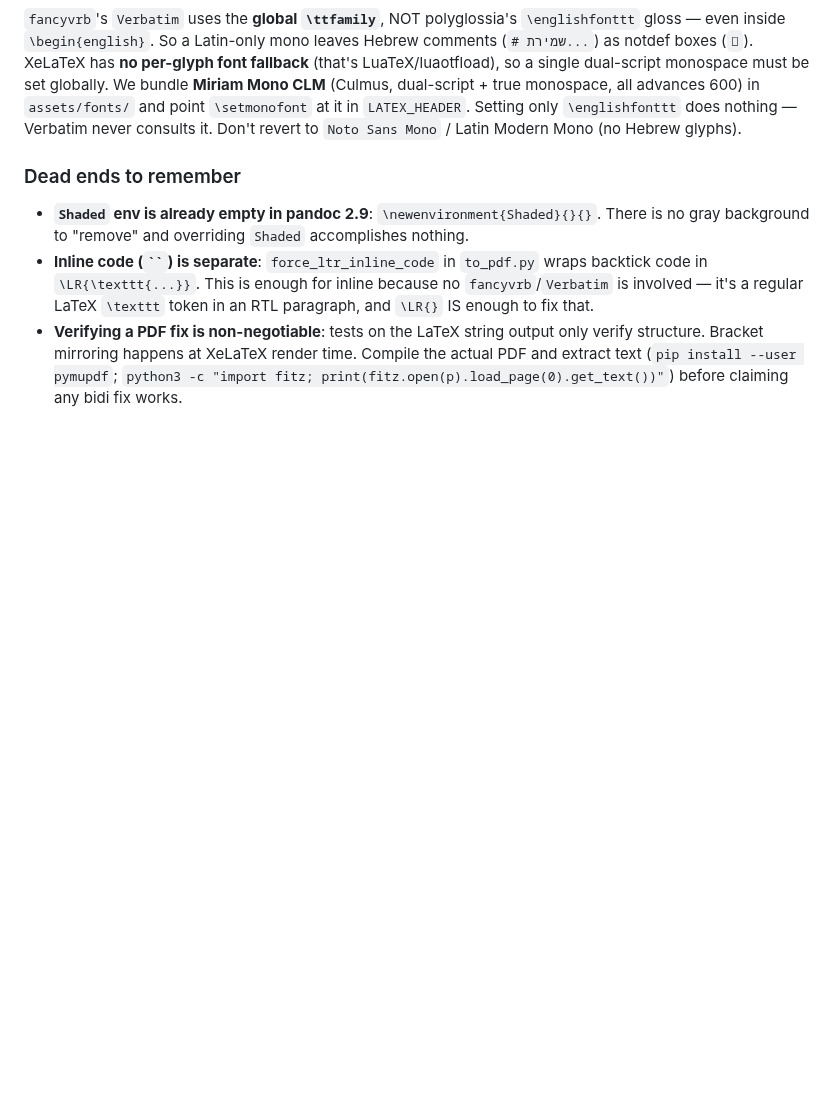
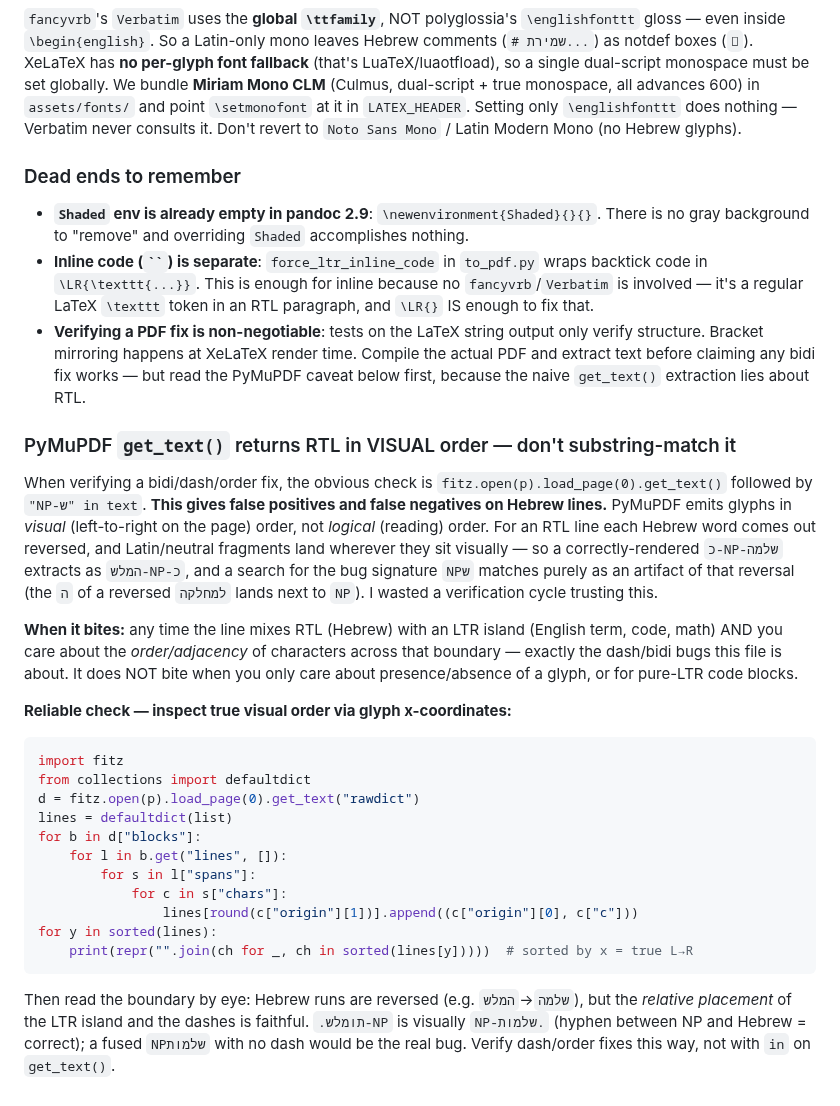
Before and after one commit to ShalomPrinz/fast-study, a Markdown page: backend/docs/PDF.md, the part around the change. Drawn GitHub-style; blank space fills up the shorter version.

Commit message:
docs: update docs/PDF about PyMuPDF gotcha which might occur during claude debugging

````diff
--- a/backend/docs/PDF.md
+++ b/backend/docs/PDF.md
@@ -38,4 +38,28 @@ This is the only approach I've found that works on this engine. Don't replace it
 
 - **`Shaded` env is already empty in pandoc 2.9**: `\newenvironment{Shaded}{}{}`. There is no gray background to "remove" and overriding `Shaded` accomplishes nothing.
 - **Inline code (` `` `) is separate**: `force_ltr_inline_code` in `to_pdf.py` wraps backtick code in `\LR{\texttt{...}}`. This is enough for inline because no `fancyvrb`/`Verbatim` is involved — it's a regular LaTeX `\texttt` token in an RTL paragraph, and `\LR{}` IS enough to fix that.
-- **Verifying a PDF fix is non-negotiable**: tests on the LaTeX string output only verify structure. Bracket mirroring happens at XeLaTeX render time. Compile the actual PDF and extract text (`pip install --user pymupdf`; `python3 -c "import fitz; print(fitz.open(p).load_page(0).get_text())"`) before claiming any bidi fix works.
+- **Verifying a PDF fix is non-negotiable**: tests on the LaTeX string output only verify structure. Bracket mirroring happens at XeLaTeX render time. Compile the actual PDF and extract text before claiming any bidi fix works — but read the PyMuPDF caveat below first, because the naive `get_text()` extraction lies about RTL.
+
+### PyMuPDF `get_text()` returns RTL in VISUAL order — don't substring-match it
+
+When verifying a bidi/dash/order fix, the obvious check is `fitz.open(p).load_page(0).get_text()` followed by `"NP-ש" in text`. **This gives false positives and false negatives on Hebrew lines.** PyMuPDF emits glyphs in *visual* (left-to-right on the page) order, not *logical* (reading) order. For an RTL line each Hebrew word comes out reversed, and Latin/neutral fragments land wherever they sit visually — so a correctly-rendered `כ-NP-שלמה` extracts as `המלש-NP-כ`, and a search for the bug signature `NPש` matches purely as an artifact of that reversal (the `ה` of a reversed `למחלקה` lands next to `NP`). I wasted a verification cycle trusting this.
+
+**When it bites:** any time the line mixes RTL (Hebrew) with an LTR island (English term, code, math) AND you care about the *order/adjacency* of characters across that boundary — exactly the dash/bidi bugs this file is about. It does NOT bite when you only care about presence/absence of a glyph, or for pure-LTR code blocks.
+
+**Reliable check — inspect true visual order via glyph x-coordinates:**
+
+```python
+import fitz
+from collections import defaultdict
+d = fitz.open(p).load_page(0).get_text("rawdict")
+lines = defaultdict(list)
+for b in d["blocks"]:
+    for l in b.get("lines", []):
+        for s in l["spans"]:
+            for c in s["chars"]:
+                lines[round(c["origin"][1])].append((c["origin"][0], c["c"]))
+for y in sorted(lines):
+    print(repr("".join(ch for _, ch in sorted(lines[y]))))  # sorted by x = true L→R
+```
+
+Then read the boundary by eye: Hebrew runs are reversed (e.g. `שלמה`→`המלש`), but the *relative placement* of the LTR island and the dashes is faithful. `.תומלש-NP` is visually `NP-שלמות.` (hyphen between NP and Hebrew = correct); a fused `NPשלמות` with no dash would be the real bug. Verify dash/order fixes this way, not with `in` on `get_text()`.
````
